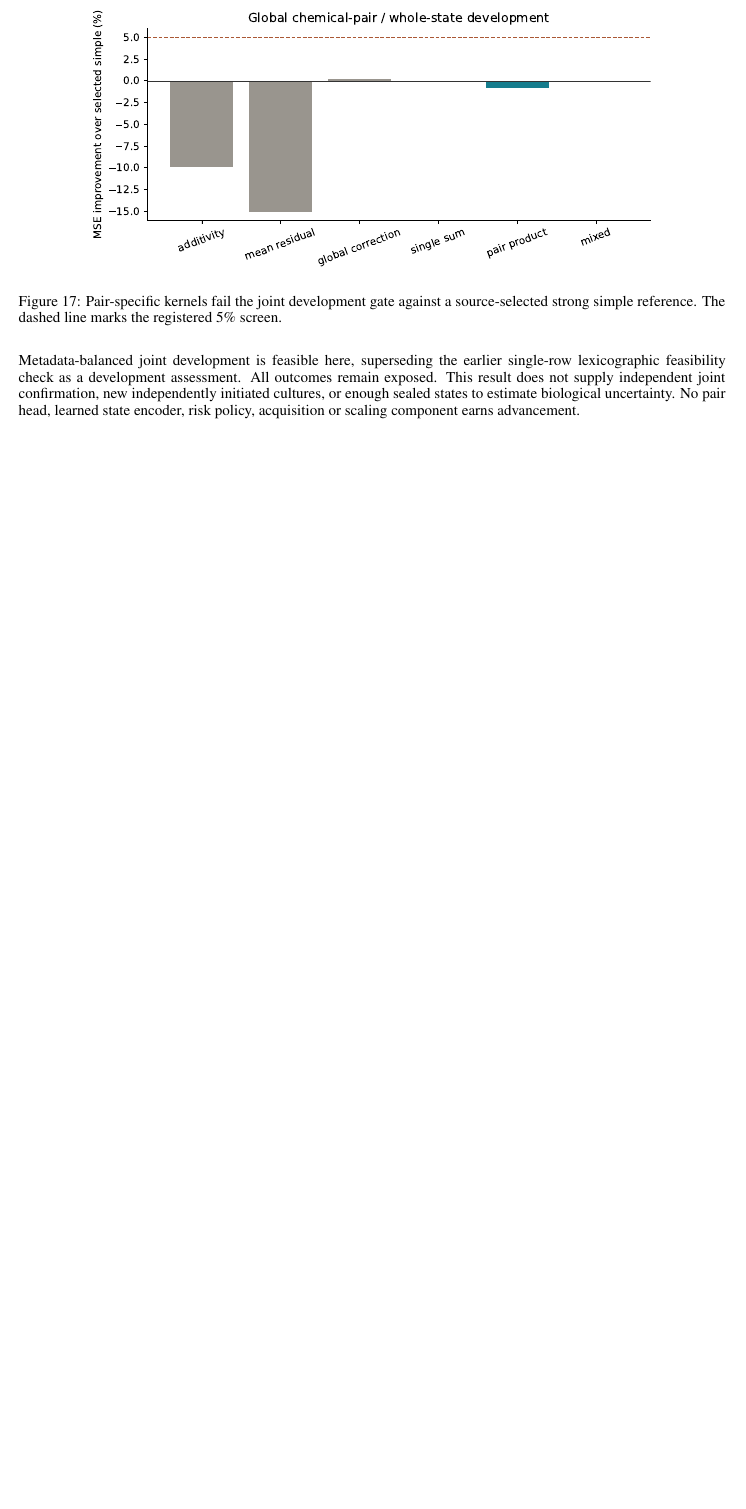
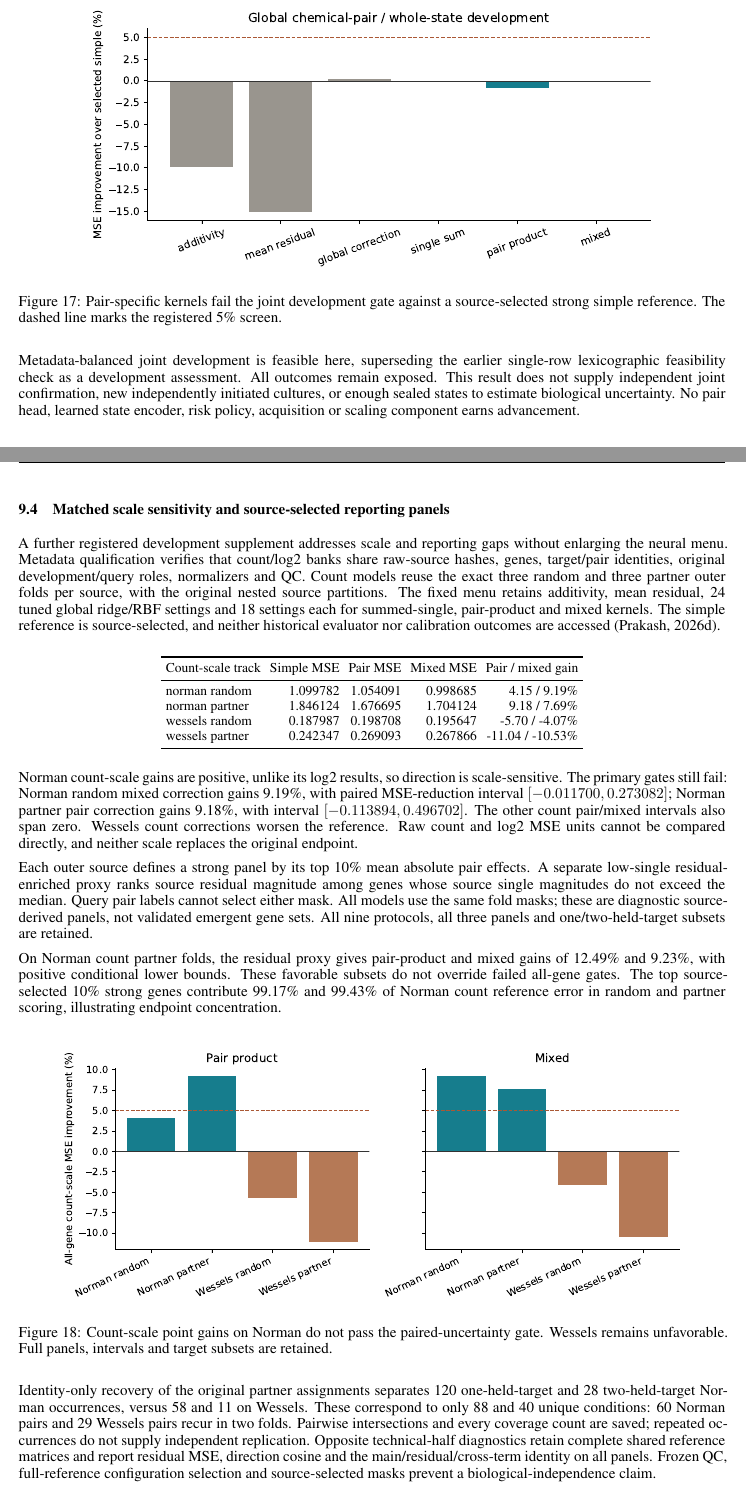
Before and after one commit to TheTinyIntelLab/opal, a LaTeX paper (paper/main.tex, which reads paper/evidence/panel_scale_results.tex): part of page 25 of 33 before the commit and two parts of pages 25 and 26 of 34 after it, the two joined at a grey line, cut so that both start at the same text, the shorter picture padded with empty space. The pictures show the PDF file paper/main.pdf that the author committed with the source.

Commit message:
build scale manuscript

```diff
--- /dev/null
+++ b/paper/evidence/panel_scale_results.tex
@@ -0,0 +1,29 @@
+\subsection{Matched scale sensitivity and source-selected reporting panels}
+
+A further registered development supplement addresses scale and reporting gaps without enlarging the neural menu. Metadata qualification verifies that count/log2 banks share raw-source hashes, genes, target/pair identities, original development/query roles, normalizers and QC. Count models reuse the exact three random and three partner outer folds per source, with the original nested source partitions. The fixed menu retains additivity, mean residual, 24 tuned global ridge/RBF settings and 18 settings each for summed-single, pair-product and mixed kernels. The simple reference is source-selected, and neither historical evaluator nor calibration outcomes are accessed \citep{opalpanel2026}.
+
+\begin{center}\small\begin{tabular}{lrrrr}\toprule
+
+Count-scale track & Simple MSE & Pair MSE & Mixed MSE & Pair / mixed gain\\\midrule
+
+norman random & 1.099782 & 1.054091 & 0.998685 & 4.15 / 9.19\%\\
+
+norman partner & 1.846124 & 1.676695 & 1.704124 & 9.18 / 7.69\%\\
+
+wessels random & 0.187987 & 0.198708 & 0.195647 & -5.70 / -4.07\%\\
+
+wessels partner & 0.242347 & 0.269093 & 0.267866 & -11.04 / -10.53\%\\
+
+\bottomrule\end{tabular}\end{center}
+
+Norman count-scale gains are positive, unlike its log2 results, so direction is scale-sensitive. The primary gates still fail: Norman random mixed correction gains 9.19\%, with paired MSE-reduction interval $[-0.011700,0.273082]$; Norman partner pair correction gains 9.18\%, with interval $[-0.113894,0.496702]$. The other count pair/mixed intervals also span zero. Wessels count corrections worsen the reference. Raw count and log2 MSE units cannot be compared directly, and neither scale replaces the original endpoint.
+
+Each outer source defines a strong panel by its top 10\% mean absolute pair effects. A separate low-single residual-enriched proxy ranks source residual magnitude among genes whose source single magnitudes do not exceed the median. Query pair labels cannot select either mask. All models use the same fold masks; these are diagnostic source-derived panels, not validated emergent gene sets. All nine protocols, all three panels and one/two-held-target subsets are retained.
+
+On Norman count partner folds, the residual proxy gives pair-product and mixed gains of 12.49\% and 9.23\%, with positive conditional lower bounds. These favorable subsets do not override failed all-gene gates. The top source-selected 10\% strong genes contribute 99.17\% and 99.43\% of Norman count reference error in random and partner scoring, illustrating endpoint concentration.
+
+\par\begin{figure}[ht]\centering\includegraphics[width=.9\linewidth]{evidence/panel_scale_results.pdf}\caption{Count-scale point gains on Norman do not pass the paired-uncertainty gate. Wessels remains unfavorable. Full panels, intervals and target subsets are retained.}\end{figure}\par
+
+Identity-only recovery of the original partner assignments separates 120 one-held-target and 28 two-held-target Norman occurrences, versus 58 and 11 on Wessels. These correspond to only 88 and 40 unique conditions: 60 Norman pairs and 29 Wessels pairs recur in two folds. Pairwise intersections and every coverage count are saved; repeated occurrences do not supply independent replication. Opposite technical-half diagnostics retain complete shared reference matrices and report residual MSE, direction cosine and the main/residual/cross-term identity on all panels. Frozen QC, full-reference configuration selection and source-selected masks prevent a biological-independence claim.
+
+Count fitting takes 14.39 elapsed seconds; the complete fitting and diagnostic runner takes 37.89 seconds on one CPU thread, with 243.8 MB completion RSS, not a measured peak. No pair component advances on these primary gates. Independent cultures and sealed state/pair confirmation remain missing.
```
Also changed, not shown: paper/main.tex (+4 -2 lines), paper/references.bib (+7 -0 lines), paper/evidence/panel_scale_results.pdf (added), paper/main.pdf, 1 other file.
